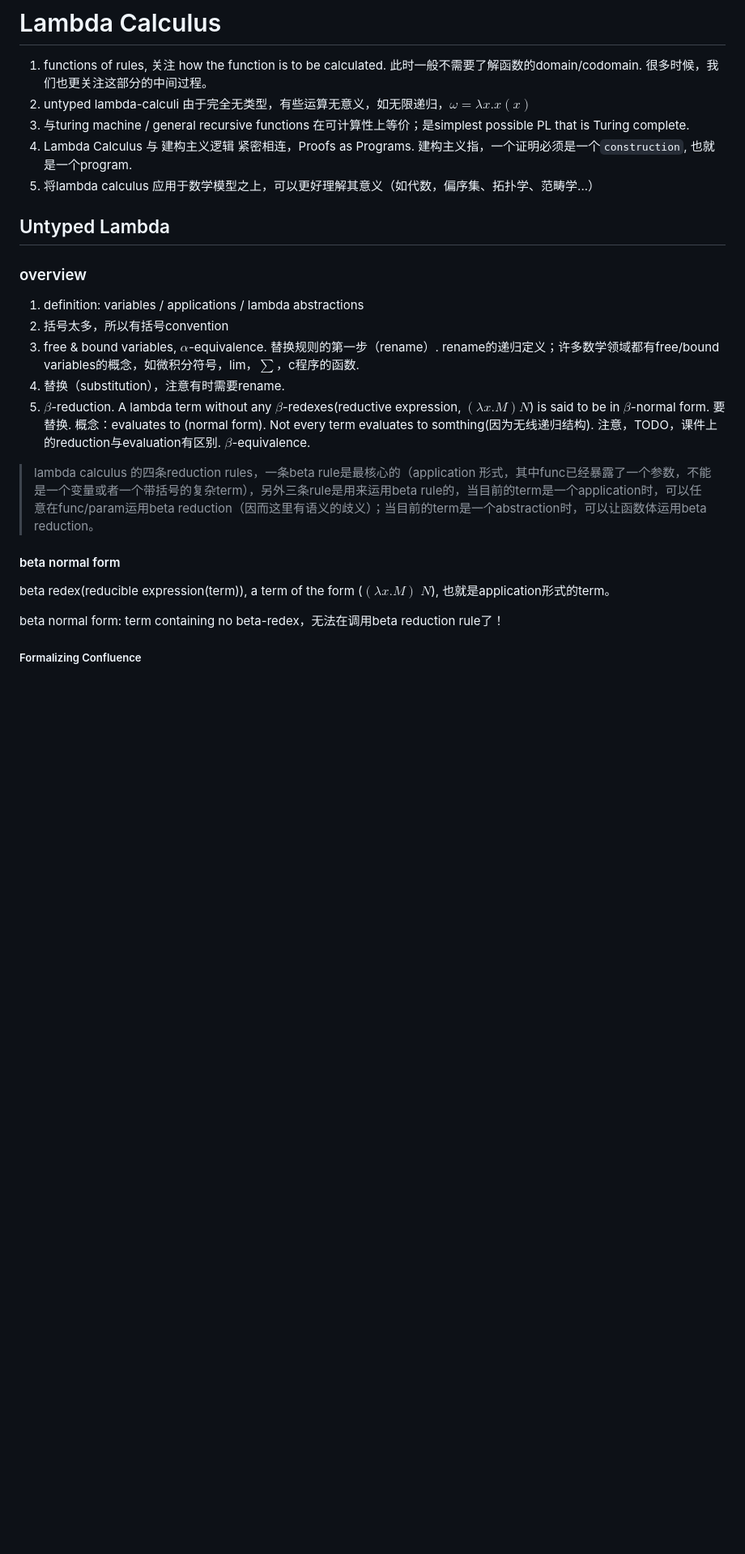
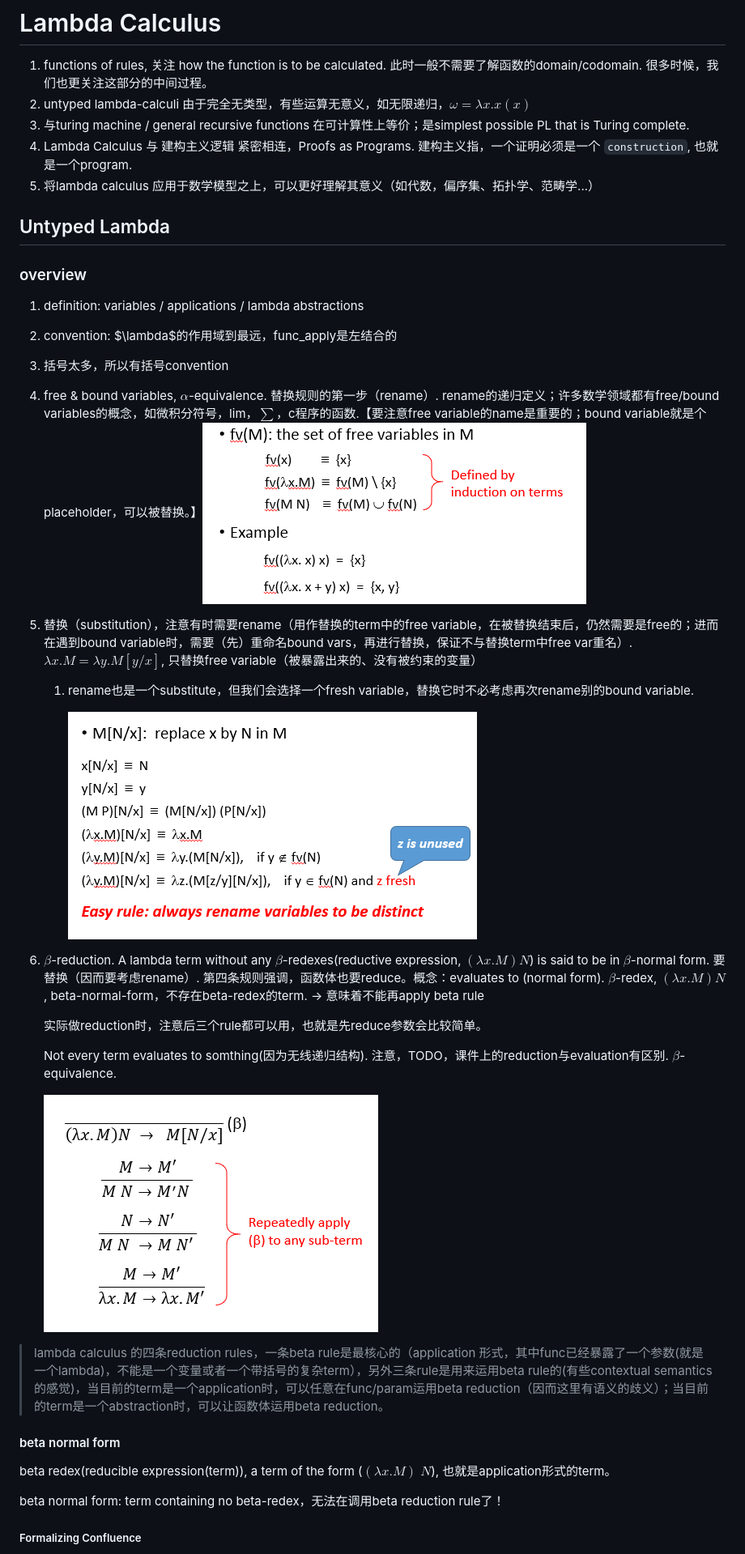
Before and after one commit to Hughshine/notes, a Markdown page: FormalSemanticsOfProgLang/0x04_lambda.md, the part around the change printed below. Shown: that part at 81% size. Rendered like a GitHub page; pictures changed too: FormalSemanticsOfProgLang/image/0x04_lambda/1640179873281.png (added), FormalSemanticsOfProgLang/image/0x04_lambda/1640180545284.png (added), FormalSemanticsOfProgLang/image/0x04_lambda/1640180803223.png (added); blank space fills up the shorter version.

Commit message:
formal semantics, upd for final01

```diff
--- a/FormalSemanticsOfProgLang/0x04_lambda.md
+++ b/FormalSemanticsOfProgLang/0x04_lambda.md
@@ -3,7 +3,7 @@
 1. functions of rules, 关注 how the function is to be calculated. 此时一般不需要了解函数的domain/codomain. 很多时候，我们也更关注这部分的中间过程。
 2. untyped lambda-calculi 由于完全无类型，有些运算无意义，如无限递归，$\omega = \lambda x.x(x)$
 3. 与turing machine / general recursive functions 在可计算性上等价；是simplest possible PL that is Turing complete.
-4. Lambda Calculus 与 建构主义逻辑 紧密相连，Proofs as Programs. 建构主义指，一个证明必须是一个`construction`, 也就是一个program.
+4. Lambda Calculus 与 建构主义逻辑 紧密相连，Proofs as Programs. 建构主义指，一个证明必须是一个 `construction`, 也就是一个program.
 5. 将lambda calculus 应用于数学模型之上，可以更好理解其意义（如代数，偏序集、拓扑学、范畴学...）
 
 ## Untyped Lambda
@@ -11,12 +11,23 @@
 ### overview
 
 1. definition: variables / applications / lambda abstractions
-2. 括号太多，所以有括号convention
-3. free \& bound variables, $\alpha$-equivalence. 替换规则的第一步（rename）. rename的递归定义；许多数学领域都有free/bound variables的概念，如微积分符号，lim，$\sum$，c程序的函数.
-4. 替换（substitution），注意有时需要rename.
-5. $\beta$-reduction. A lambda term without any $\beta$-redexes(reductive expression, $(\lambda x.M)N$) is said to be in $\beta$-normal form. 要替换. 概念：evaluates to (normal form). Not every term evaluates to somthing(因为无线递归结构). 注意，TODO，课件上的reduction与evaluation有区别. $\beta$-equivalence.
+2. convention: $\lambda$的作用域到最远，func_apply是左结合的
+3. 括号太多，所以有括号convention
+4. free \& bound variables, $\alpha$-equivalence. 替换规则的第一步（rename）. rename的递归定义；许多数学领域都有free/bound variables的概念，如微积分符号，lim，$\sum$，c程序的函数.【要注意free variable的name是重要的；bound variable就是个placeholder，可以被替换。】![img](image/0x04_lambda/1640179873281.png)
+5. 替换（substitution），注意有时需要rename（用作替换的term中的free variable，在被替换结束后，仍然需要是free的；进而在遇到bound variable时，需要（先）重命名bound vars，再进行替换，保证不与替换term中free var重名）. $\lambda x.M=\lambda y. M[y/x]$, 只替换free variable（被暴露出来的、没有被约束的变量）
 
-> lambda calculus 的四条reduction rules，一条beta rule是最核心的（application 形式，其中func已经暴露了一个参数，不能是一个变量或者一个带括号的复杂term），另外三条rule是用来运用beta rule的，当目前的term是一个application时，可以任意在func/param运用beta reduction（因而这里有语义的歧义）；当目前的term是一个abstraction时，可以让函数体运用beta reduction。
+   1. rename也是一个substitute，但我们会选择一个fresh variable，替换它时不必考虑再次rename别的bound variable.
+
+      ![img](image/0x04_lambda/1640180545284.png)
+6. $\beta$-reduction. A lambda term without any $\beta$-redexes(reductive expression, $(\lambda x.M)N$) is said to be in $\beta$-normal form. 要替换（因而要考虑rename）. 第四条规则强调，函数体也要reduce。概念：evaluates to (normal form). $\beta$-redex, $(\lambda x.M) N$, beta-normal-form，不存在beta-redex的term. -> 意味着不能再apply beta rule
+
+   实际做reduction时，注意后三个rule都可以用，也就是先reduce参数会比较简单。
+
+   Not every term evaluates to somthing(因为无线递归结构). 注意，TODO，课件上的reduction与evaluation有区别. $\beta$-equivalence.
+
+   ![img](image/0x04_lambda/1640180803223.png)
+
+> lambda calculus 的四条reduction rules，一条beta rule是最核心的（application 形式，其中func已经暴露了一个参数(就是一个lambda)，不能是一个变量或者一个带括号的复杂term），另外三条rule是用来运用beta rule的(有些contextual semantics的感觉)，当目前的term是一个application时，可以任意在func/param运用beta reduction（因而这里有语义的歧义）；当目前的term是一个abstraction时，可以让函数体运用beta reduction。
 
 #### beta normal form
 
@@ -24,6 +35,5 @@ beta redex(reducible expression(term)), a term of the form ($(\lambda x.M)\;N$),
 
 beta normal form: term containing no beta-redex，无法在调用beta reduction rule了！
 
-
 ##### Formalizing Confluence
 
```
Also changed, not shown: other parts of FormalSemanticsOfProgLang/0x04_lambda.md (+19 -14 lines), FormalSemanticsOfProgLang/0x05_STLC.md (+11 -6 lines).
